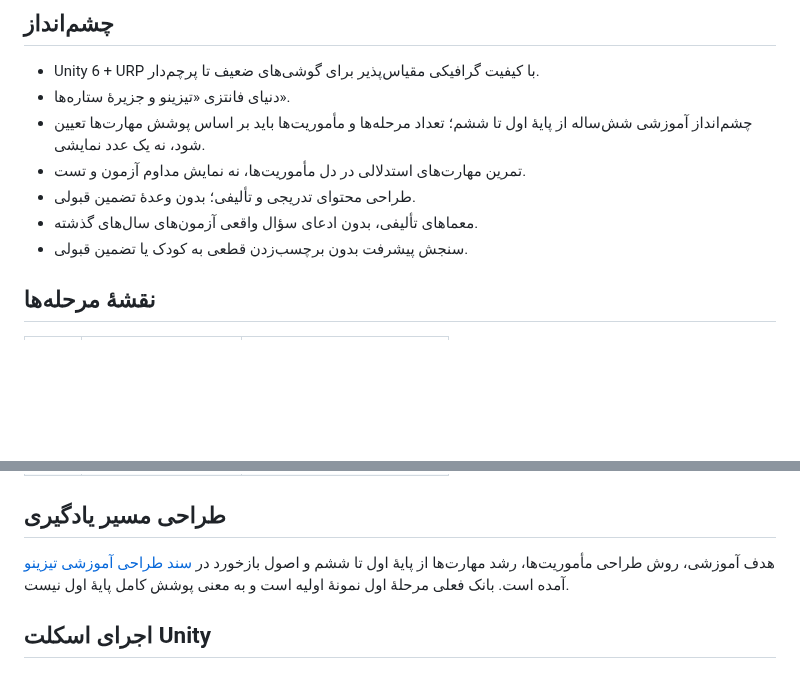
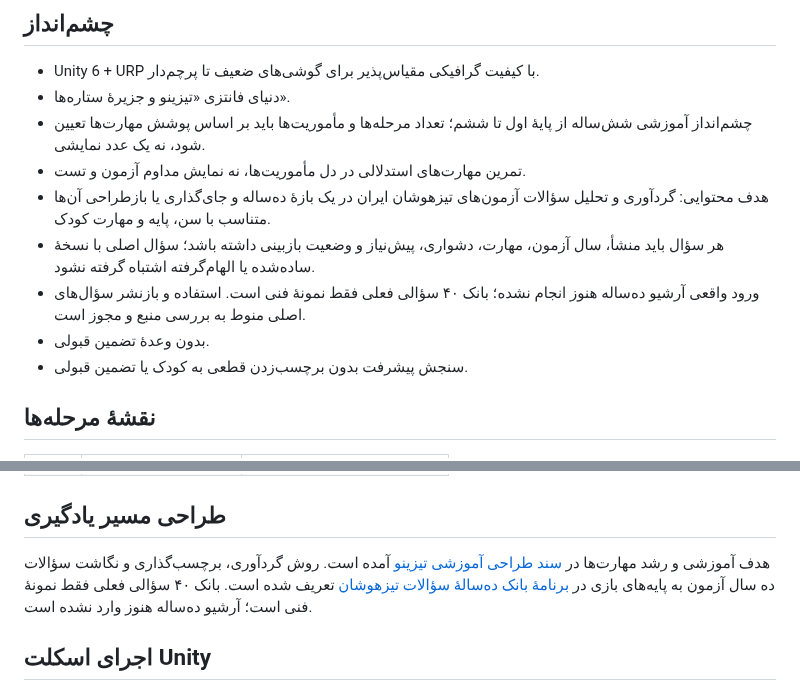
Before and after one commit to topaltopalchi-ship-it/tizino-game, a Markdown page: README.md, 2 parts joined by grey strips. Drawn GitHub-style; blank space fills up the shorter version.

Commit message:
Align README with ten-year exam archive goal

```diff
--- a/README.md
+++ b/README.md
@@ -9,8 +9,10 @@
 - دنیای فانتزی «تیزینو و جزیرهٔ ستاره‌ها».
 - چشم‌انداز آموزشی شش‌ساله از پایهٔ اول تا ششم؛ تعداد مرحله‌ها و مأموریت‌ها باید بر اساس پوشش مهارت‌ها تعیین شود، نه یک عدد نمایشی.
 - تمرین مهارت‌های استدلالی در دل مأموریت‌ها، نه نمایش مداوم آزمون و تست.
-- طراحی محتوای تدریجی و تألیفی؛ بدون وعدهٔ تضمین قبولی.
-- معماهای تألیفی، بدون ادعای سؤال واقعی آزمون‌های سال‌های گذشته.
+- هدف محتوایی: گردآوری و تحلیل سؤالات آزمون‌های تیزهوشان ایران در یک بازهٔ ده‌ساله و جای‌گذاری یا بازطراحی آن‌ها متناسب با سن، پایه و مهارت کودک.
+- هر سؤال باید منشأ، سال آزمون، مهارت، دشواری، پیش‌نیاز و وضعیت بازبینی داشته باشد؛ سؤال اصلی با نسخهٔ ساده‌شده یا الهام‌گرفته اشتباه گرفته نشود.
+- ورود واقعی آرشیو ده‌ساله هنوز انجام نشده؛ بانک ۴۰ سؤالی فعلی فقط نمونهٔ فنی است. استفاده و بازنشر سؤال‌های اصلی منوط به بررسی منبع و مجوز است.
+- بدون وعدهٔ تضمین قبولی.
 - سنجش پیشرفت بدون برچسب‌زدن قطعی به کودک یا تضمین قبولی.
 
 ## نقشهٔ مرحله‌ها
@@ -31,7 +33,7 @@
 
 ## طراحی مسیر یادگیری
 
-هدف آموزشی، روش طراحی مأموریت‌ها، رشد مهارت‌ها از پایهٔ اول تا ششم و اصول بازخورد در [سند طراحی آموزشی تیزینو](Docs/LEARNING_DESIGN_FA.md) آمده است. بانک فعلی مرحلهٔ اول نمونهٔ اولیه است و به معنی پوشش کامل پایهٔ اول نیست.
+هدف آموزشی و رشد مهارت‌ها در [سند طراحی آموزشی تیزینو](Docs/LEARNING_DESIGN_FA.md) آمده است. روش گردآوری، برچسب‌گذاری و نگاشت سؤالات ده سال آزمون به پایه‌های بازی در [برنامهٔ بانک ده‌سالهٔ سؤالات تیزهوشان](Docs/TEN_YEAR_QUESTION_BANK_FA.md) تعریف شده است. بانک ۴۰ سؤالی فعلی فقط نمونهٔ فنی است؛ آرشیو ده‌ساله هنوز وارد نشده است.
 
 ## اجرای اسکلت Unity
 
```
